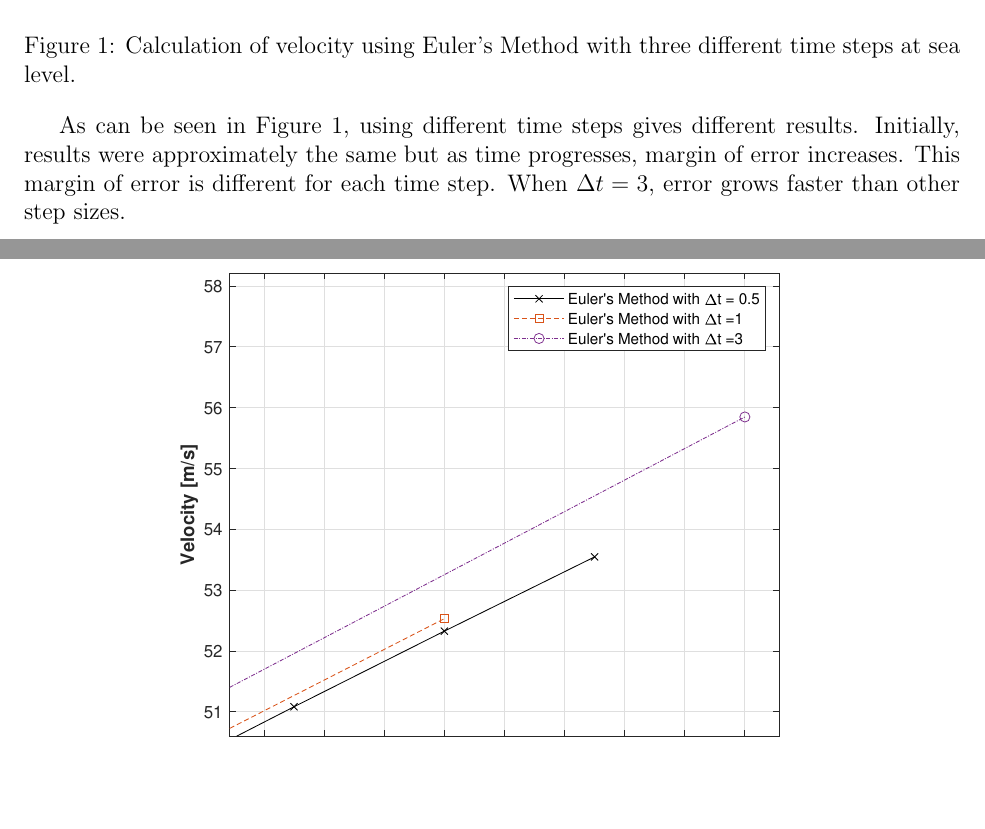
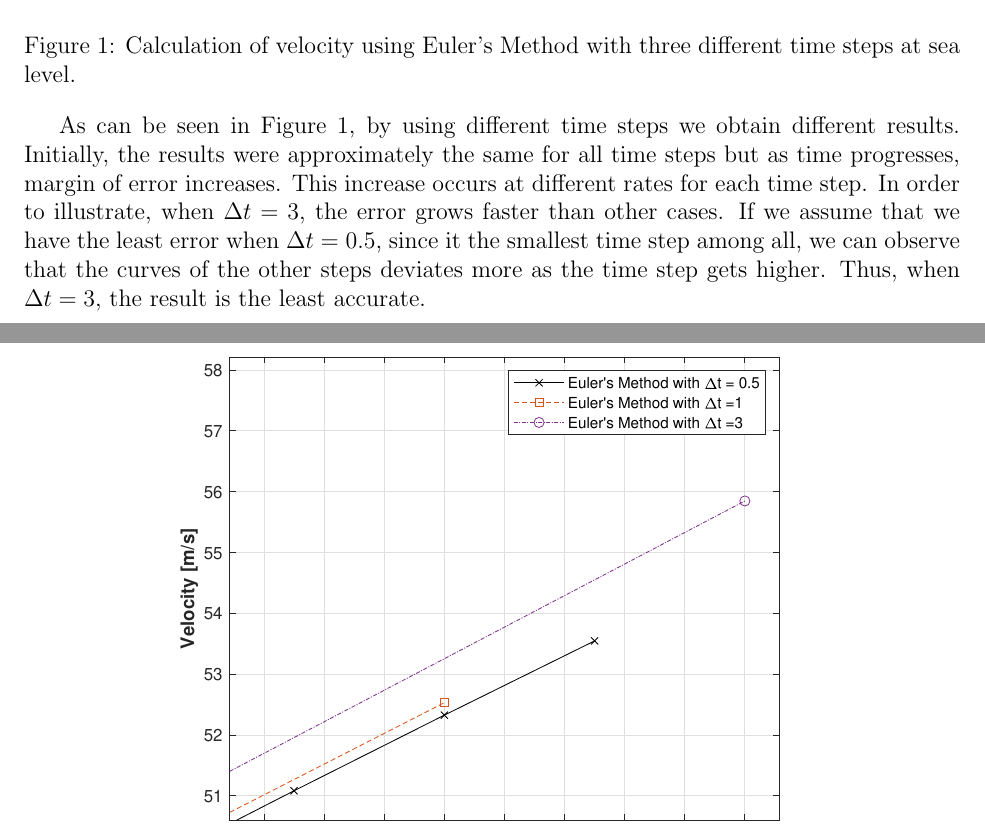
Before and after one commit to Atknssl/AE305-Homeworks, a LaTeX problem sheet (Homework1/hw_01_team_31.tex): two parts of pages 3 and 4 of 5, joined at a grey line, cut so that both start at the same text, the shorter picture padded with empty space. Compiled offline with pdfLaTeX.

Commit message:
comment on figure 1

```diff
--- a/Homework1/hw_01_team_31.tex
+++ b/Homework1/hw_01_team_31.tex
@@ -139,10 +139,12 @@ $\frac {1}{2}(V_i+V_{i+1})\Delta t $ is summed up:
      \label{fig:q1}
 \end{figure}
 
-As can be seen in Figure \ref{fig:q1}, using different time steps gives different results.
-Initially, results were approximately the same but as time progresses, margin of error increases.
-This margin of error is different for each time step. When $ \Delta t = 3 $, error grows faster than
-other step sizes.
+As can be seen in Figure \ref{fig:q1}, by using different time steps we obtain different results.
+Initially, the results were approximately the same for all time steps but as time progresses, margin of error increases.
+This increase occurs at different rates for each time step. In order to illustrate, when $ \Delta t = 3 $, the
+error grows faster than other cases. If we assume that we have the least error when $ \Delta t = 0.5 $, since it the smallest
+time step among all, we can observe that the curves of the other steps deviates more as the time step gets higher.
+Thus, when $ \Delta t = 3 $, the result is the least accurate.
 
 \newpage
 \begin{figure}[ht]
```
